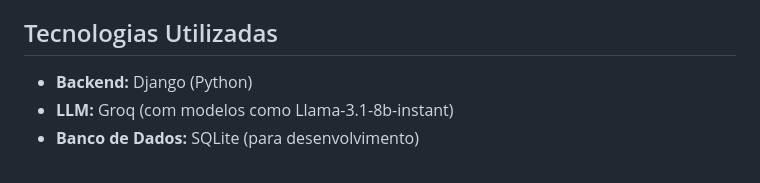
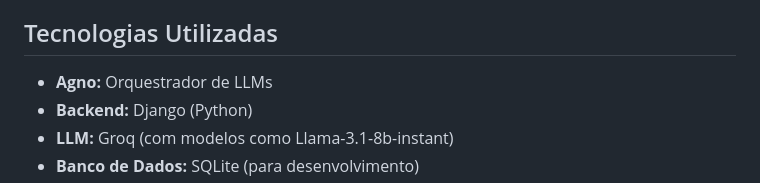
Before and after one commit to augdev1/Expertvendasai, a Markdown page: README.md, the part around the change. Drawn GitHub-style.

```diff
--- a/README.md
+++ b/README.md
@@ -11,7 +11,7 @@ Um agente de IA especializado em vendas consultivas, copywriting persuasivo e cr
 *   **Histórico de Conversas:** Mantém um histórico das interações para contexto contínuo.
 
 ## Tecnologias Utilizadas
-
+*   **Agno:** Orquestrador de LLMs
 *   **Backend:** Django (Python)
 *   **LLM:** Groq (com modelos como Llama-3.1-8b-instant)
 *   **Banco de Dados:** SQLite (para desenvolvimento)
```
